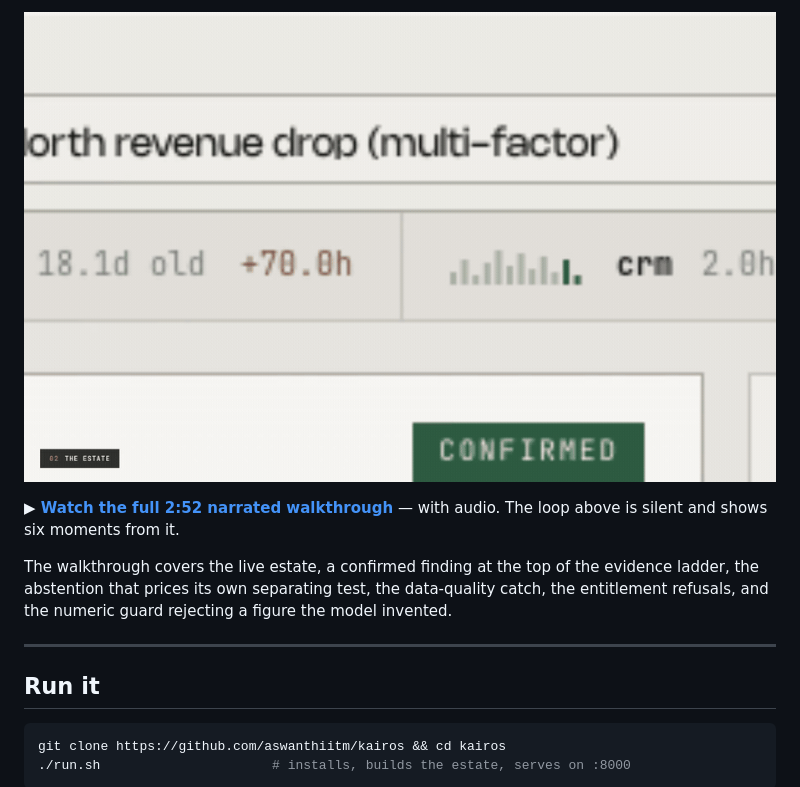
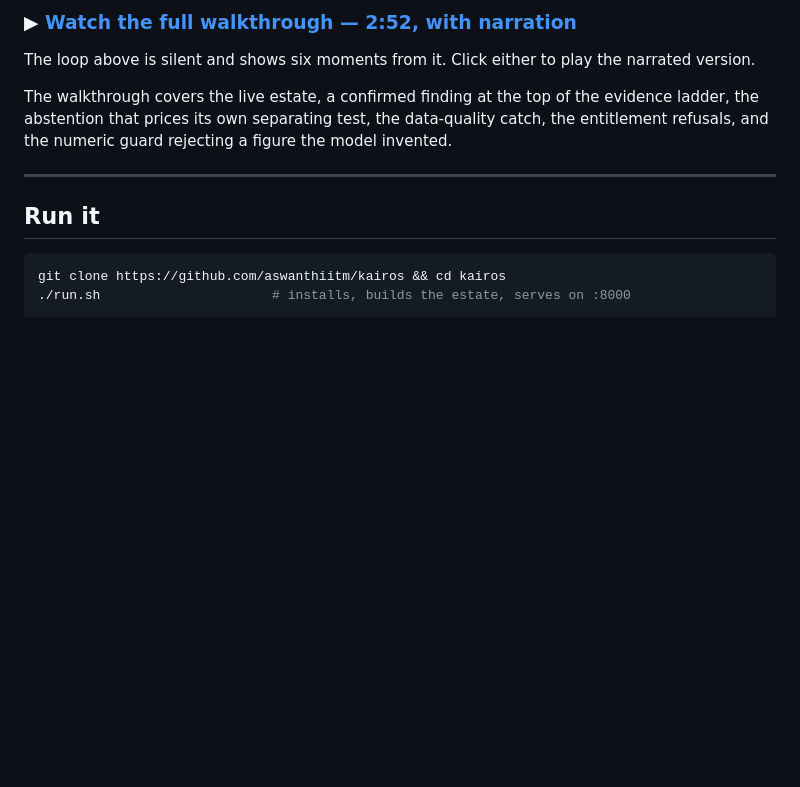
Before and after one commit to aswanthiitm/kairos, a Markdown page: README.md, the part around one of its changes. GitHub-like rendering; blank space fills up the shorter version.

Commit message:
README: drop the <video> tag GitHub strips
Checked against GitHub's own rendered HTML: the sanitiser removes <video>
entirely, so the tag only left a gap. The animated GIF survives and GitHub
marks it data-animated-image, so the preview plays in place and links through
to the narrated cut.

```diff
--- a/README.md
+++ b/README.md
@@ -18,8 +18,8 @@ Built for the **Accenture Innovation Challenge 2026 · BusinessIntelligence.ai**
 
-[![KAIRÓS demo](docs/media/demo-preview.gif)](https://github.com/aswanthiitm/kairos/raw/main/docs/demo.mp4)
+### ▶ [Watch the full walkthrough — 2:52, with narration](https://github.com/aswanthiitm/kairos/raw/main/docs/demo.mp4)
 
-**▶ [Watch the full 2:52 narrated walkthrough](https://github.com/aswanthiitm/kairos/raw/main/docs/demo.mp4)** — with audio.
-The loop above is silent and shows six moments from it.
+The loop above is silent and shows six moments from it. Click either to play the
+narrated version.
 
 The walkthrough covers the live estate, a confirmed finding at the top of the evidence
 ladder, the abstention that prices its own separating test, the data-quality catch, the
```
Also changed, not shown: other parts of README.md (+1 -1 lines).
